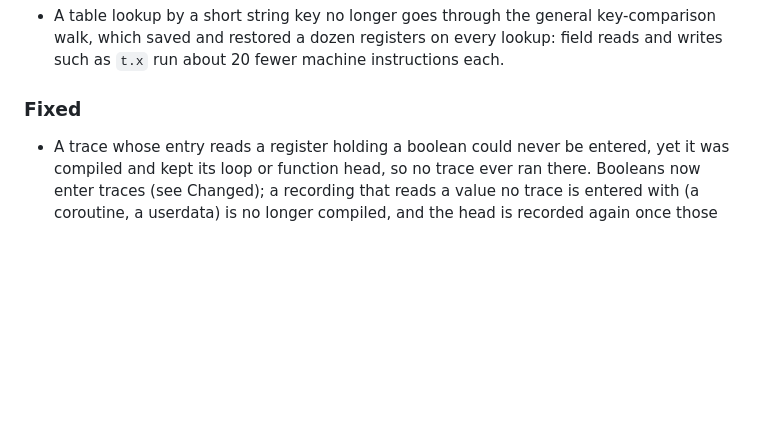
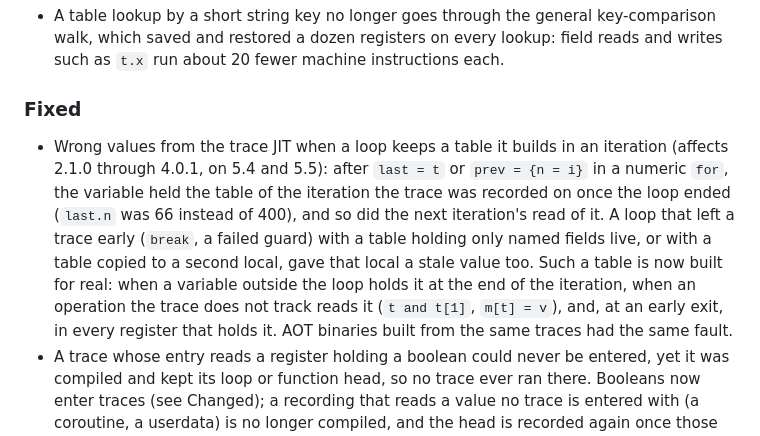
Before and after one commit to goliajp/luna, a Markdown page: CHANGELOG.md, the part around the change. Rendered like a GitHub page; blank space fills up the shorter version.

Commit message:
docs: changelog entry for loop-carried tables in traces

```diff
--- a/CHANGELOG.md
+++ b/CHANGELOG.md
@@ -234,6 +234,19 @@ optimization.
 
 ### Fixed
 
+- Wrong values from the trace JIT when a loop keeps a table it builds in
+  an iteration (affects 2.1.0 through 4.0.1, on 5.4 and 5.5): after
+  `last = t` or `prev = {n = i}` in a numeric `for`, the variable held
+  the table of the iteration the trace was recorded on once the loop
+  ended (`last.n` was 66 instead of 400), and so did the next
+  iteration's read of it. A loop that left a trace early (`break`, a
+  failed guard) with a table holding only named fields live, or with a
+  table copied to a second local, gave that local a stale value too.
+  Such a table is now built for real: when a variable outside the loop
+  holds it at the end of the iteration, when an operation the trace
+  does not track reads it (`t and t[1]`, `m[t] = v`), and, at an early
+  exit, in every register that holds it. AOT binaries built from the
+  same traces had the same fault.
 - A trace whose entry reads a register holding a boolean could never be
   entered, yet it was compiled and kept its loop or function head, so no
   trace ever ran there. Booleans now enter traces (see Changed); a
```
